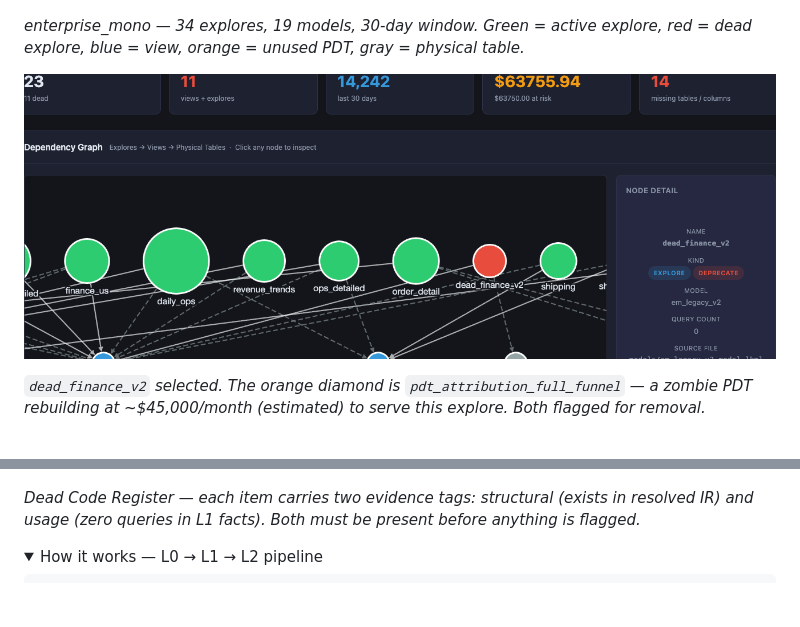
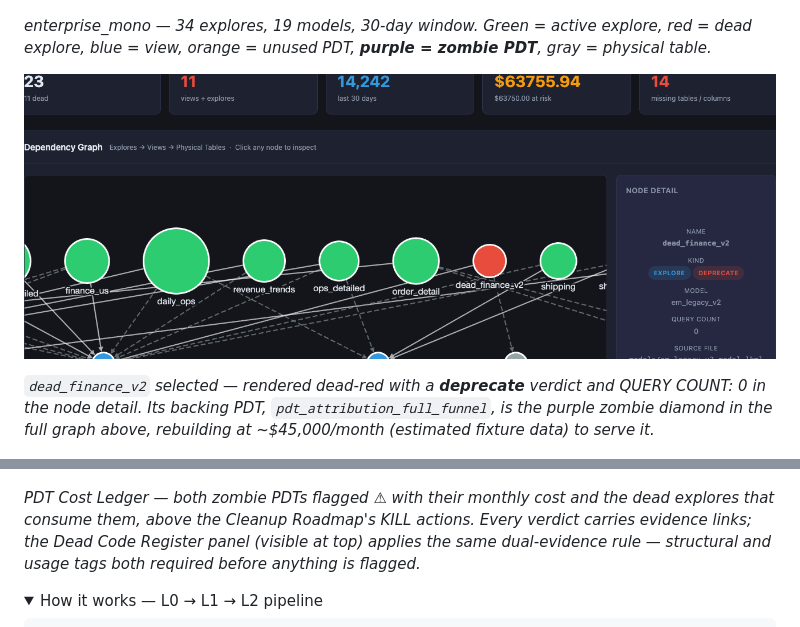
Before and after one commit to G-Schumacher44/strata-oss, a Markdown page: README.md, 2 parts joined by grey strips. Drawn GitHub-style; folded sections open; blank space fills up the shorter version.

Commit message:
docs: align the three screenshot captions with the regenerated images (Codex r4)
The alt attributes were updated with the new assets but the surrounding caption prose
still described the old frames: the graph-zoom caption referenced an orange diamond not
visible in the zoomed crop (zombies are purple now, and in the overview frame), and the
third caption said Dead Code Register while the image shows the PDT Cost Ledger +
Cleanup Roadmap. All three captions now describe exactly what renders, and the legend
caption gains the purple zombie entry.

```diff
--- a/README.md
+++ b/README.md
@@ -313,15 +313,15 @@ strata dashboard \
 
 ![Strata dashboard overview — enterprise_mono playground: 23 active explores (11 dead), 11 dead artifacts, 14,242 queries, $63,755.94 estimated PDT cost/30d, 14 schema drift records, and the full dependency graph with zombie PDT diamonds in purple](https://raw.githubusercontent.com/G-Schumacher44/strata-oss/main/docs/assets/dashboard-overview.png)
 
-*enterprise_mono — 34 explores, 19 models, 30-day window. Green = active explore, red = dead explore, blue = view, orange = unused PDT, gray = physical table.*
+*enterprise_mono — 34 explores, 19 models, 30-day window. Green = active explore, red = dead explore, blue = view, orange = unused PDT, **purple = zombie PDT**, gray = physical table.*
 
 ![Dependency graph zoomed on dead_finance_v2 — rendered dead-red with a DEPRECATE badge and QUERY COUNT: 0 in the node detail panel](https://raw.githubusercontent.com/G-Schumacher44/strata-oss/main/docs/assets/graph-dead-explore.png)
 
-*`dead_finance_v2` selected. The orange diamond is `pdt_attribution_full_funnel` — a zombie PDT rebuilding at ~$45,000/month (estimated) to serve this explore. Both flagged for removal.*
+*`dead_finance_v2` selected — rendered dead-red with a **deprecate** verdict and QUERY COUNT: 0 in the node detail. Its backing PDT, `pdt_attribution_full_funnel`, is the purple zombie diamond in the full graph above, rebuilding at ~$45,000/month (estimated fixture data) to serve it.*
 
 ![PDT Cost Ledger — pdt_attribution_full_funnel flagged ⚠ ZOMBIE at $45,000/mo and pdt_customer_value_score at $18,750/mo, each citing its dead consumer explore, above the Cleanup Roadmap's KILL PDT actions](https://raw.githubusercontent.com/G-Schumacher44/strata-oss/main/docs/assets/dashboard-pdt-section.png)
 
-*Dead Code Register — each item carries two evidence tags: structural (exists in resolved IR) and usage (zero queries in L1 facts). Both must be present before anything is flagged.*
+*PDT Cost Ledger — both zombie PDTs flagged ⚠ with their monthly cost and the dead explores that consume them, above the Cleanup Roadmap's KILL actions. Every verdict carries evidence links; the Dead Code Register panel (visible at top) applies the same dual-evidence rule — structural and usage tags both required before anything is flagged.*
 
 <details>
 <summary>How it works — L0 → L1 → L2 pipeline</summary>
```
